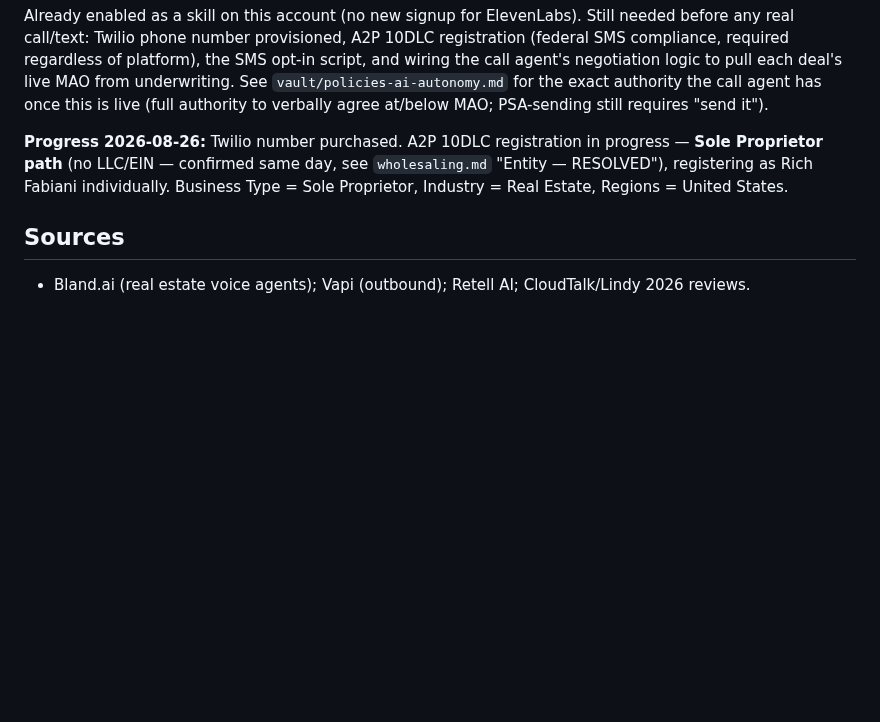
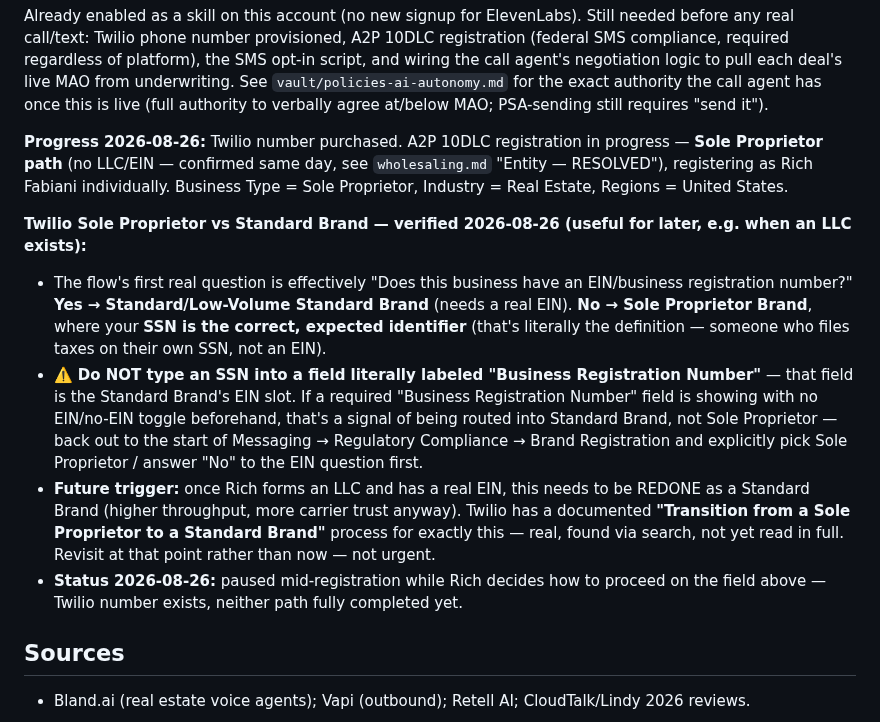
Before and after one commit to RifrafPro/C-Users-Admin-Desktop-Income-Notes, a Markdown page: vault/automation-stack.md, the part around the change. Drawn GitHub-style; blank space fills up the shorter version.

Commit message:
Log Twilio Sole Proprietor vs Standard Brand distinction for future reference
Verified: SSN is correct identifier for Sole Proprietor path, but never goes into a
'Business Registration Number' field (that's Standard Brand's EIN slot). Noted the
future migration trigger (redo as Standard Brand once an LLC/EIN exists - Twilio has
a documented transition path for this). Registration currently paused, not urgent.

Co-Authored-By: Claude Sonnet 5 <noreply@anthropic.com>

```diff
--- a/vault/automation-stack.md
+++ b/vault/automation-stack.md
@@ -137,5 +137,24 @@ agent's negotiation logic to pull each deal's live MAO from underwriting. See
 RESOLVED"), registering as Rich Fabiani individually. Business Type = Sole Proprietor,
 Industry = Real Estate, Regions = United States.
 
+**Twilio Sole Proprietor vs Standard Brand — verified 2026-08-26 (useful for later, e.g. when
+an LLC exists):**
+- The flow's first real question is effectively "Does this business have an EIN/business
+  registration number?" **Yes → Standard/Low-Volume Standard Brand** (needs a real EIN).
+  **No → Sole Proprietor Brand**, where your **SSN is the correct, expected identifier**
+  (that's literally the definition — someone who files taxes on their own SSN, not an EIN).
+- ⚠️ **Do NOT type an SSN into a field literally labeled "Business Registration Number"** —
+  that field is the Standard Brand's EIN slot. If a required "Business Registration Number"
+  field is showing with no EIN/no-EIN toggle beforehand, that's a signal of being routed into
+  Standard Brand, not Sole Proprietor — back out to the start of Messaging → Regulatory
+  Compliance → Brand Registration and explicitly pick Sole Proprietor / answer "No" to the
+  EIN question first.
+- **Future trigger:** once Rich forms an LLC and has a real EIN, this needs to be REDONE as a
+  Standard Brand (higher throughput, more carrier trust anyway). Twilio has a documented
+  **"Transition from a Sole Proprietor to a Standard Brand"** process for exactly this — real,
+  found via search, not yet read in full. Revisit at that point rather than now — not urgent.
+- **Status 2026-08-26:** paused mid-registration while Rich decides how to proceed on the
+  field above — Twilio number exists, neither path fully completed yet.
+
 ## Sources
 - Bland.ai (real estate voice agents); Vapi (outbound); Retell AI; CloudTalk/Lindy 2026 reviews.
```
